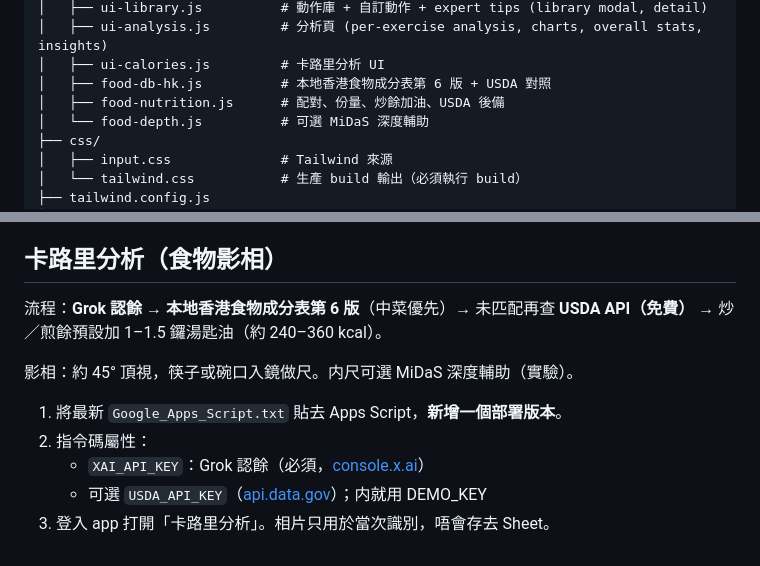
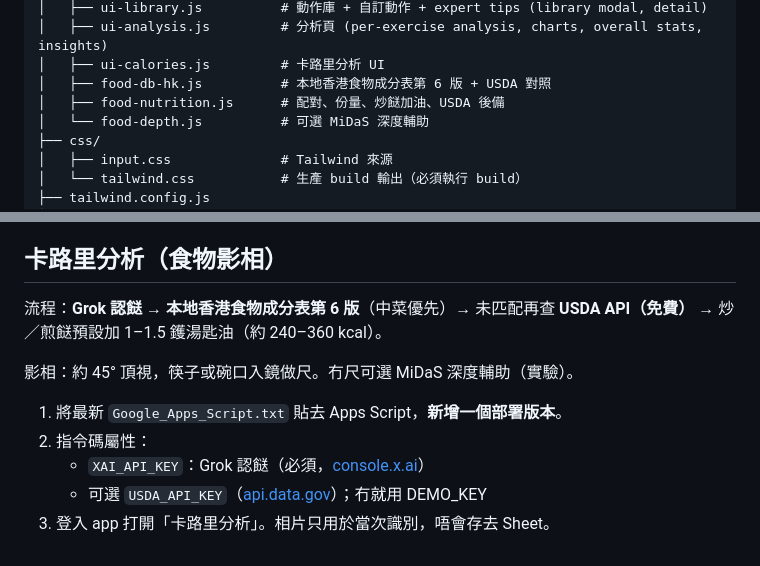
Before and after one commit to jeffchan0726/charity-training-dashboard, a Markdown page: README.md, 2 parts joined by grey strips. Rendered like a GitHub page.

Commit message:
Restore README with correct Chinese text from local project

```diff
--- a/README.md
+++ b/README.md
@@ -22,7 +22,7 @@ recomp-challenge/
 │   ├── ui-analysis.js         # 分析頁 (per-exercise analysis, charts, overall stats, insights)
 │   ├── ui-calories.js         # 卡路里分析 UI
 │   ├── food-db-hk.js          # 本地香港食物成分表第 6 版 + USDA 對照
-│   ├── food-nutrition.js      # 配對、份量、炒餘加油、USDA 後備
+│   ├── food-nutrition.js      # 配對、份量、炒餸加油、USDA 後備
 │   └── food-depth.js          # 可選 MiDaS 深度輔助
 ├── css/
 │   ├── input.css              # Tailwind 來源
@@ -38,12 +38,12 @@ recomp-challenge/
 
 ## 卡路里分析（食物影相）
 
-流程：**Grok 認餘** → **本地香港食物成分表第 6 版**（中菜優先）→ 未匹配再查 **USDA API（免費）** → 炒／煎餘預設加 1–1.5 鑼湯匙油（約 240–360 kcal）。
+流程：**Grok 認餸** → **本地香港食物成分表第 6 版**（中菜優先）→ 未匹配再查 **USDA API（免費）** → 炒／煎餸預設加 1–1.5 鑊湯匙油（約 240–360 kcal）。
 
-影相：約 45° 頂視，筷子或碗口入鏡做尺。内尺可選 MiDaS 深度輔助（實驗）。
+影相：約 45° 頂視，筷子或碗口入鏡做尺。冇尺可選 MiDaS 深度輔助（實驗）。
 
 1. 將最新 `Google_Apps_Script.txt` 貼去 Apps Script，**新增一個部署版本**。
 2. 指令碼屬性：
-   - `XAI_API_KEY`：Grok 認餘（必須，[console.x.ai](https://console.x.ai)）
-   - 可選 `USDA_API_KEY`（[api.data.gov](https://api.data.gov)）；内就用 DEMO_KEY
+   - `XAI_API_KEY`：Grok 認餸（必須，[console.x.ai](https://console.x.ai)）
+   - 可選 `USDA_API_KEY`（[api.data.gov](https://api.data.gov)）；冇就用 DEMO_KEY
 3. 登入 app 打開「卡路里分析」。相片只用於當次識別，唔會存去 Sheet。
```
